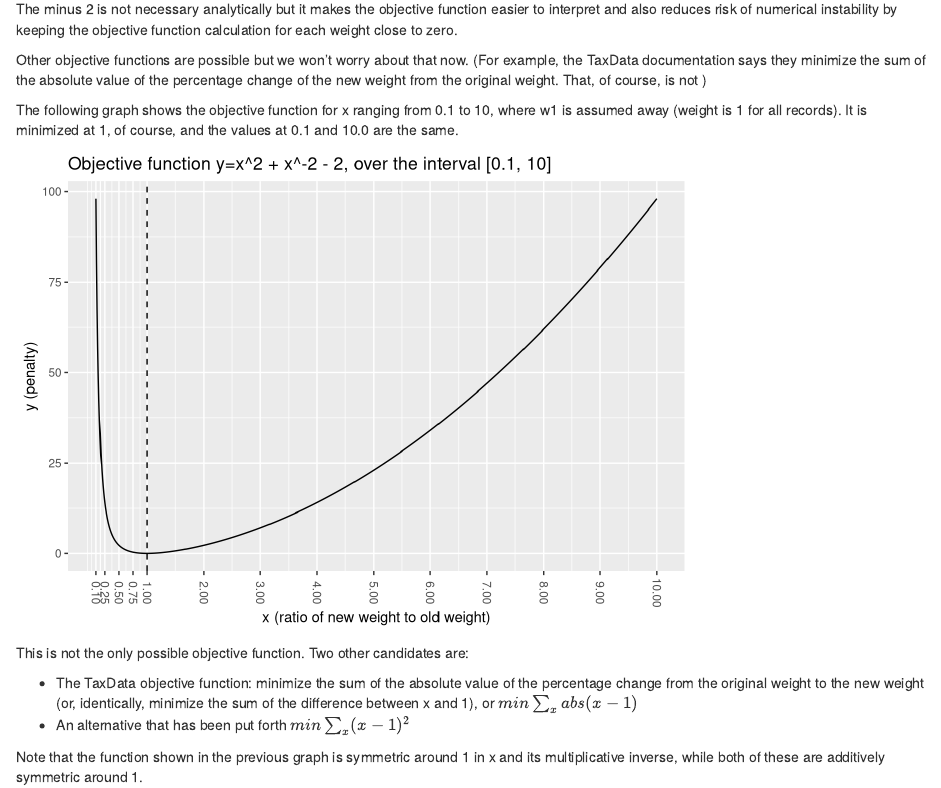
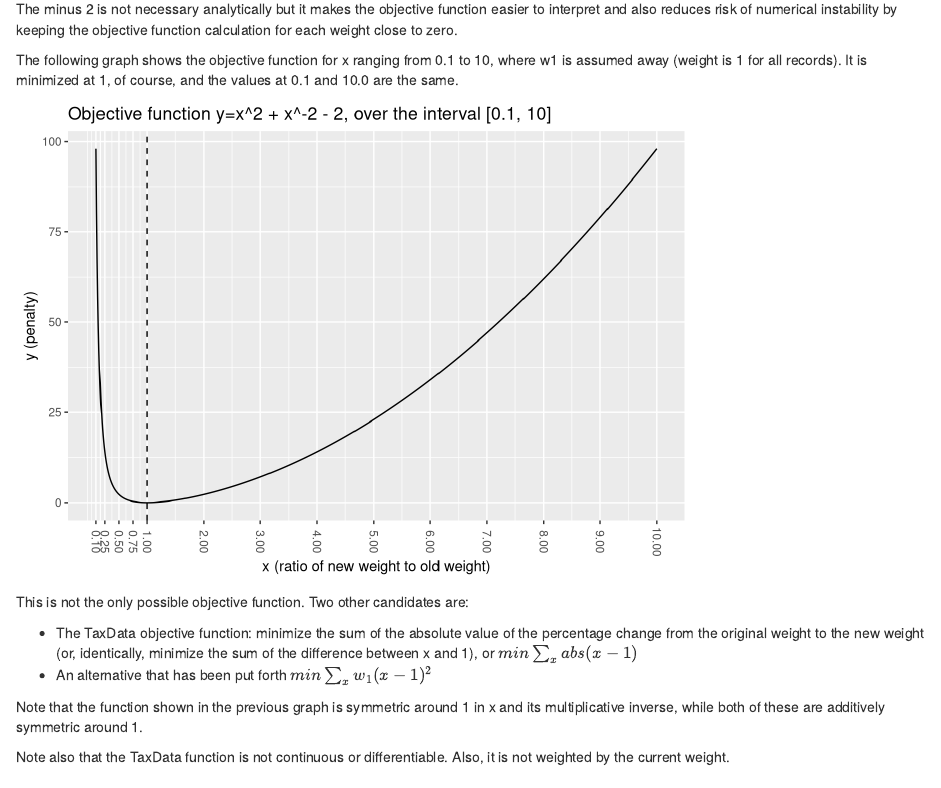
Before and after one commit to yimengyin16/taxdata_weighting, an R Markdown document (r/_overview.rmd): the page in a window 1100 px wide, from 1970 px down. Rendered offline with R 4.5, knitr and Pandoc, with nearby package versions; some code elsewhere in the file could not run offline.

Commit message:
Corrected the displayed objective function

````diff
--- a/r/_overview.rmd
+++ b/r/_overview.rmd
@@ -191,8 +191,6 @@ For any single record, the penalty function is minimized if the ratio, x, is 1.
 The minimum possible value for the function, summed over all x's, is zero of course.
 
 The minus 2 is not necessary analytically but it makes the objective function easier to interpret and also reduces risk of numerical instability by keeping the objective function calculation for each weight close to zero.
-
-Other objective functions are possible but we won't worry about that now. (For example, the TaxData documentation says they minimize the sum of the absolute value of the percentage change of the new weight from the original weight. That, of course, is not )
 
 The following graph shows the objective function for x ranging from 0.1 to 10, where w1 is assumed away (weight is 1 for all records). It is minimized at 1, of course, and the values at 0.1 and 10.0 are the same.
 
@@ -218,11 +216,11 @@ tibble(x=seq(0.01, 100, .01)) %>%
 This is not the only possible objective function. Two other candidates are:
 
 + The TaxData objective function: minimize the sum of the absolute value of the percentage change from the original weight to the new weight (or, identically, minimize the sum of the difference between x and 1), or $min \sum_x abs(x - 1)$
-+ An alternative that has been put forth $min \sum_x (x - 1)^2$
++ An alternative that has been put forth $min \sum_x w_1(x - 1)^2$
 
 Note that the function shown in the previous graph is symmetric around 1 in x and its multiplicative inverse, while both of these are additively symmetric around 1.
 
-Note also that the TaxData function is not continuous or differentiable.
+Note also that the TaxData function is not continuous or differentiable. Also, it is not weighted by the current weight.
 
 ```{r}
 
````
Also changed, not shown: r/_overview.nb.html, r/_overview.rmd (2 more changed lines), 3 other files.
